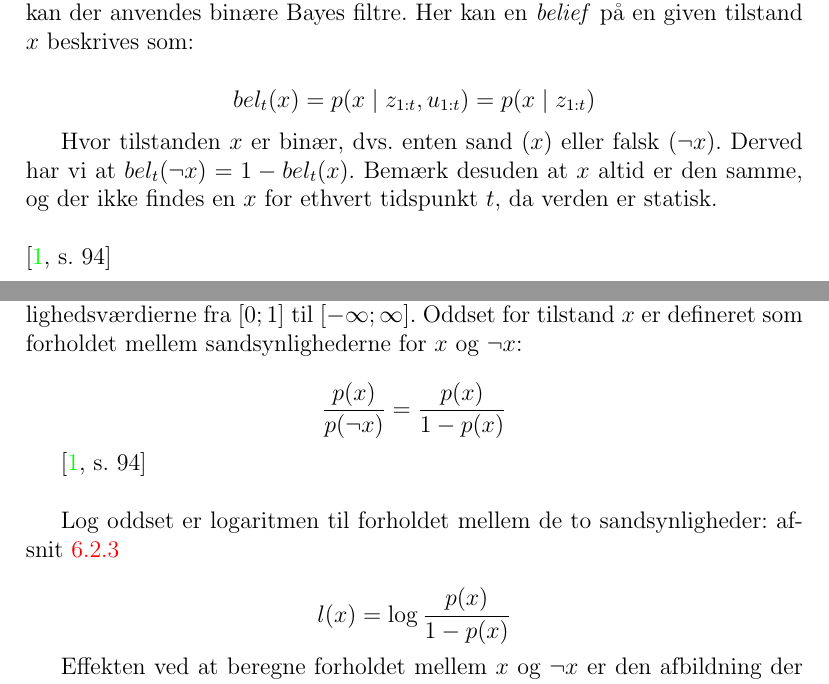
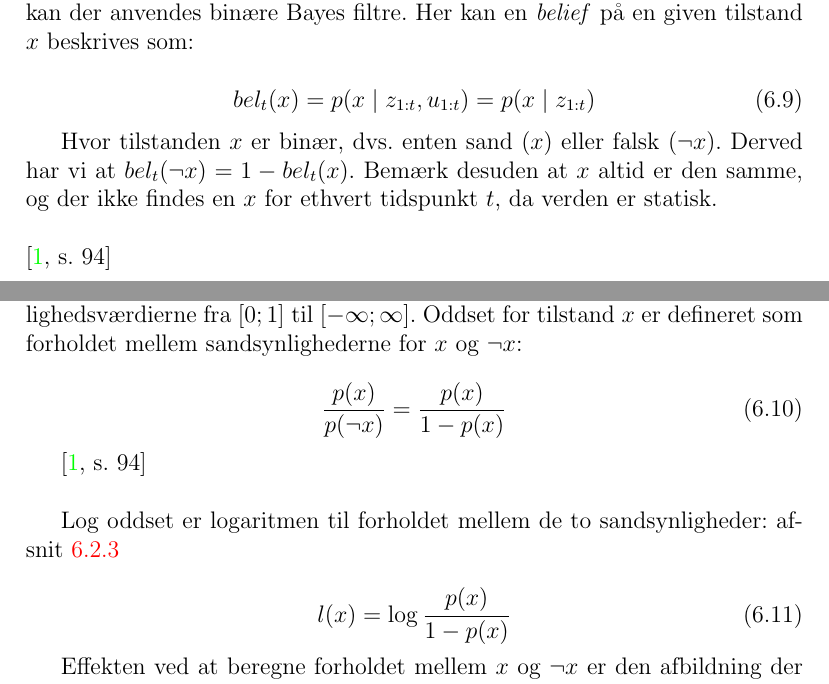
Before and after one commit to Thalmann/sw505-rapport, a LaTeX thesis (main.tex, which reads indhold/sandsynlighedsteori.tex): two parts of pages 51 and 52 of 99, joined at a grey line, cut so that both start at the same text. Compiled offline with pdfLaTeX.

Commit message:
added more equation numbers

```diff
--- a/indhold/sandsynlighedsteori.tex
+++ b/indhold/sandsynlighedsteori.tex
@@ -153,7 +153,9 @@ Skal man bruge den posterior sandsynlighed for hypotesen $h$ kan nævneren bereg
 I tilfælde hvor tilstanden er statisk, altså hvor verden ikke ændrer sig over tid, kan der anvendes binære Bayes filtre.
 Her kan en \textit{belief} på en given tilstand $x$ beskrives som:
 
-$$bel_t(x) = p(x \mid z_{1:t},u_{1:t}) = p(x \mid z_{1:t})$$
+\begin{equation}
+bel_t(x) = p(x \mid z_{1:t},u_{1:t}) = p(x \mid z_{1:t})
+\end{equation}
 
 Hvor tilstanden $x$ er binær, dvs. enten sand ($x$) eller falsk ($\lnot x$).
 Derved har vi at $bel_t(\lnot x) = 1 - bel_t(x)$.
@@ -167,13 +169,17 @@ I så fald vil det ikke være muligt at beregne ny posterior, da de enkelte komp
 Der kan derfor indføres en funktion, \textit{log odds ratio}, som mapper sandsynlighedsværdierne fra $[0;1]$ til $[-\infty;\infty]$.
 Oddset for tilstand $x$ er defineret som forholdet mellem sandsynlighederne for $x$ og $\lnot x$:
 
-$$\frac{p(x)}{p(\lnot x)} = \frac{p(x)}{1 - p(x)}$$
+\begin{equation}
+\frac{p(x)}{p(\lnot x)} = \frac{p(x)}{1 - p(x)}
+\end{equation}
 
 \cite[s. 94]{probabilisticRobotics} \\
 
 Log oddset er logaritmen til forholdet mellem de to sandsynligheder: \cref{logoddsimg}
 
-$$l(x) = \log \frac{p(x)}{1 - p(x)}$$
+\begin{equation}
+l(x) = \log \frac{p(x)}{1 - p(x)}
+\end{equation}
 
 \begin{figure}
 \centering \includegraphics[scale=.33]{LogOdds}
```
